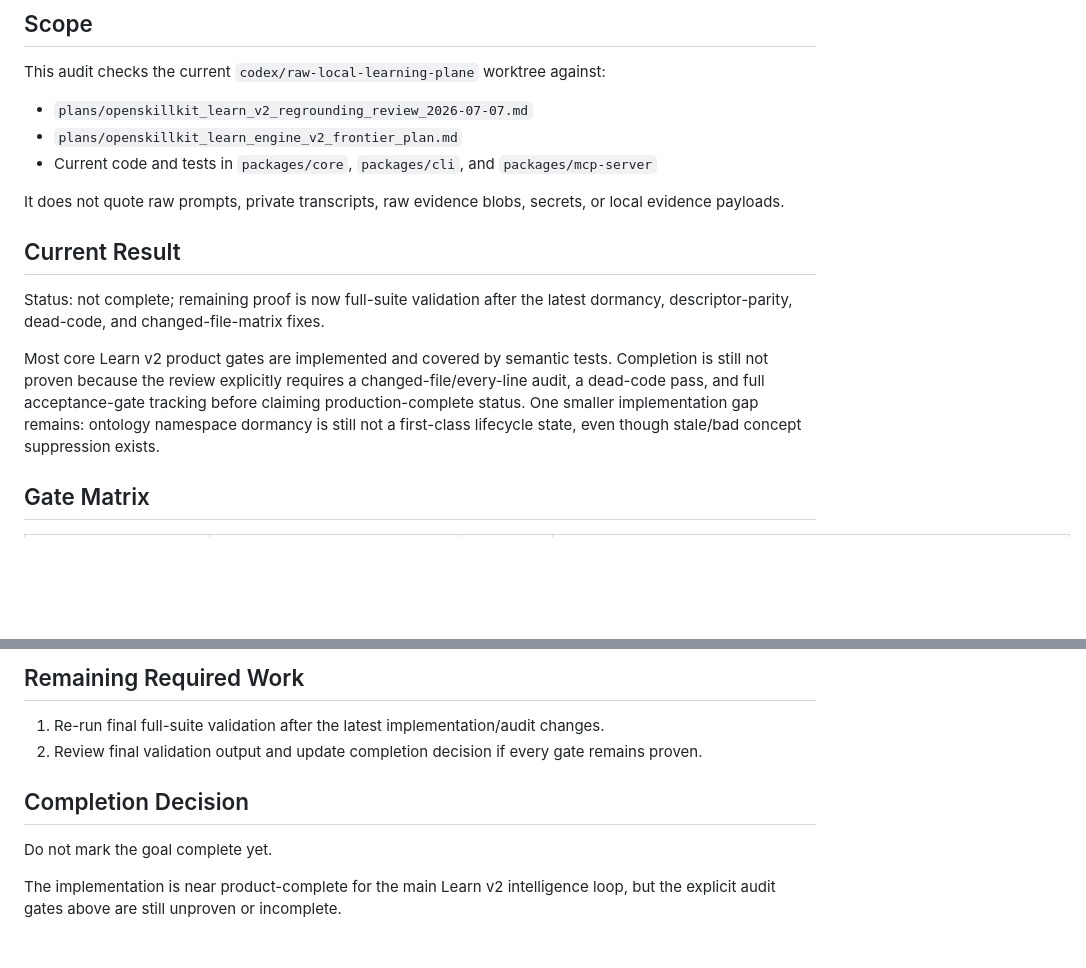
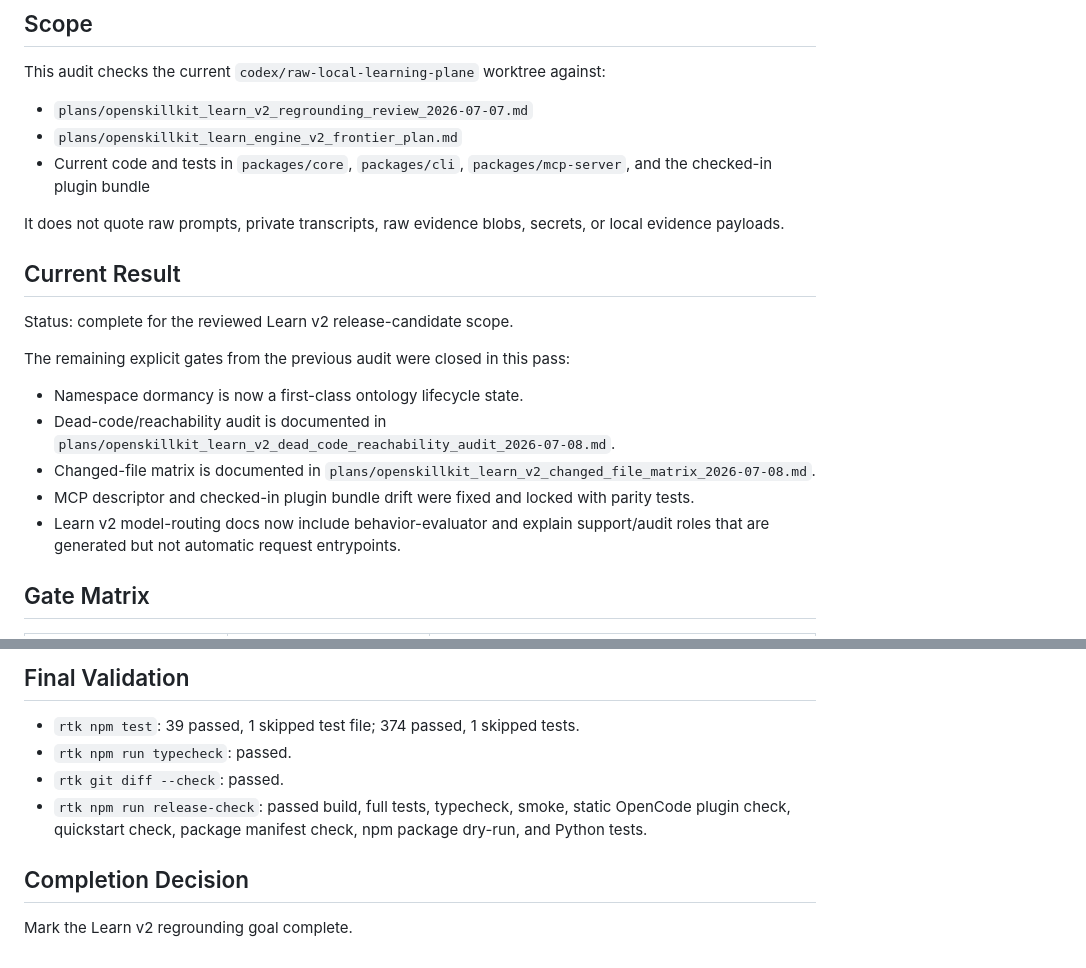
Before and after one commit to 0Cymantek0/openskill-kit, a Markdown page: plans/openskillkit_learn_v2_completion_audit_2026-07-08.md, 2 parts joined by grey strips. GitHub-like rendering; blank space fills up the shorter version.

Commit message:
Finalize Learn v2 completion audit

```diff
--- a/plans/openskillkit_learn_v2_completion_audit_2026-07-08.md
+++ b/plans/openskillkit_learn_v2_completion_audit_2026-07-08.md
@@ -6,15 +6,21 @@ This audit checks the current `codex/raw-local-learning-plane` worktree against:
 
 - `plans/openskillkit_learn_v2_regrounding_review_2026-07-07.md`
 - `plans/openskillkit_learn_engine_v2_frontier_plan.md`
-- Current code and tests in `packages/core`, `packages/cli`, and `packages/mcp-server`
+- Current code and tests in `packages/core`, `packages/cli`, `packages/mcp-server`, and the checked-in plugin bundle
 
 It does not quote raw prompts, private transcripts, raw evidence blobs, secrets, or local evidence payloads.
 
 ## Current Result
 
-Status: not complete; remaining proof is now full-suite validation after the latest dormancy, descriptor-parity, dead-code, and changed-file-matrix fixes.
+Status: complete for the reviewed Learn v2 release-candidate scope.
 
-Most core Learn v2 product gates are implemented and covered by semantic tests. Completion is still not proven because the review explicitly requires a changed-file/every-line audit, a dead-code pass, and full acceptance-gate tracking before claiming production-complete status. One smaller implementation gap remains: ontology namespace dormancy is still not a first-class lifecycle state, even though stale/bad concept suppression exists.
+The remaining explicit gates from the previous audit were closed in this pass:
+
+- Namespace dormancy is now a first-class ontology lifecycle state.
+- Dead-code/reachability audit is documented in `plans/openskillkit_learn_v2_dead_code_reachability_audit_2026-07-08.md`.
+- Changed-file matrix is documented in `plans/openskillkit_learn_v2_changed_file_matrix_2026-07-08.md`.
+- MCP descriptor and checked-in plugin bundle drift were fixed and locked with parity tests.
+- Learn v2 model-routing docs now include behavior-evaluator and explain support/audit roles that are generated but not automatic request entrypoints.
 
 ## Gate Matrix
 
@@ -43,11 +49,11 @@ Most core Learn v2 product gates are implemented and covered by semantic tests.
 
-## Remaining Required Work
+## Final Validation
 
-1. Re-run final full-suite validation after the latest implementation/audit changes.
-2. Review final validation output and update completion decision if every gate remains proven.
+- `rtk npm test`: 39 passed, 1 skipped test file; 374 passed, 1 skipped tests.
+- `rtk npm run typecheck`: passed.
+- `rtk git diff --check`: passed.
+- `rtk npm run release-check`: passed build, full tests, typecheck, smoke, static OpenCode plugin check, quickstart check, package manifest check, npm package dry-run, and Python tests.
 
 ## Completion Decision
 
-Do not mark the goal complete yet.
-
-The implementation is near product-complete for the main Learn v2 intelligence loop, but the explicit audit gates above are still unproven or incomplete.
+Mark the Learn v2 regrounding goal complete.
```
Also changed, not shown: other parts of plans/openskillkit_learn_v2_completion_audit_2026-07-08.md (+22 -22 lines).
